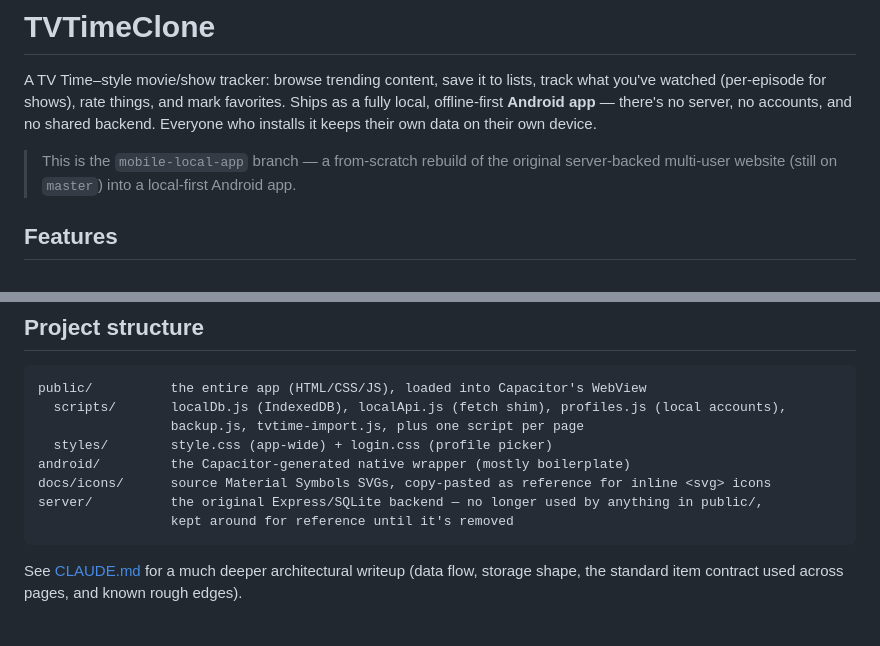
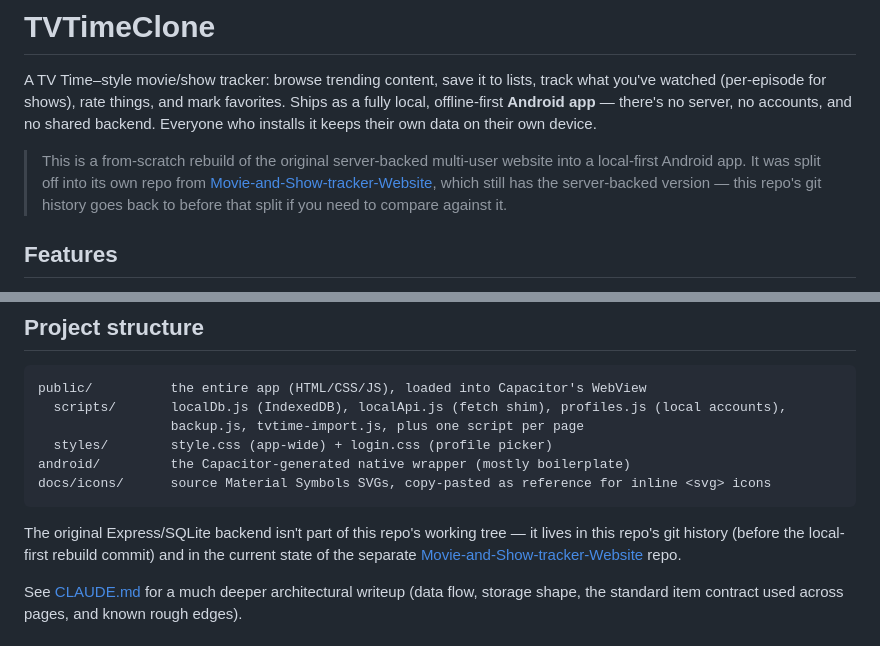
Before and after one commit to EasyBuster200/Movie-and-Show-tracker-App, a Markdown page: README.md, 2 parts joined by grey strips. GitHub-like rendering.

Commit message:
Update CLAUDE.md and README to reflect this is now its own repo
Both docs still described this as the mobile-local-app branch of
Movie-and-Show-tracker-Website. Now that the app has been split into its
own repo (with full history preserved), update the framing accordingly
and fix a stale README claim about a server/ folder that no longer
exists in this repo's working tree.

Co-Authored-By: Claude Sonnet 5 <noreply@anthropic.com>

````diff
--- a/README.md
+++ b/README.md
@@ -5,8 +5,11 @@ you've watched (per-episode for shows), rate things, and mark favorites. Ships a
 local, offline-first **Android app** — there's no server, no accounts, and no shared backend.
 Everyone who installs it keeps their own data on their own device.
 
-> This is the `mobile-local-app` branch — a from-scratch rebuild of the original server-backed
-> multi-user website (still on `master`) into a local-first Android app.
+> This is a from-scratch rebuild of the original server-backed multi-user website into a
+> local-first Android app. It was split off into its own repo from
+> [Movie-and-Show-tracker-Website](https://github.com/EasyBuster200/Movie-and-Show-tracker-Website),
+> which still has the server-backed version — this repo's git history goes back to before that
+> split if you need to compare against it.
 
 ## Features
 
@@ -96,9 +99,12 @@ public/          the entire app (HTML/CSS/JS), loaded into Capacitor's WebView
   styles/        style.css (app-wide) + login.css (profile picker)
 android/         the Capacitor-generated native wrapper (mostly boilerplate)
 docs/icons/      source Material Symbols SVGs, copy-pasted as reference for inline <svg> icons
-server/          the original Express/SQLite backend — no longer used by anything in public/,
-                 kept around for reference until it's removed
 ```
+
+The original Express/SQLite backend isn't part of this repo's working tree — it lives in this
+repo's git history (before the local-first rebuild commit) and in the current state of the
+separate [Movie-and-Show-tracker-Website](https://github.com/EasyBuster200/Movie-and-Show-tracker-Website)
+repo.
 
 See [CLAUDE.md](CLAUDE.md) for a much deeper architectural writeup (data flow, storage shape,
 the standard item contract used across pages, and known rough edges).
````
Also changed, not shown: CLAUDE.md (+2 -2 lines).
